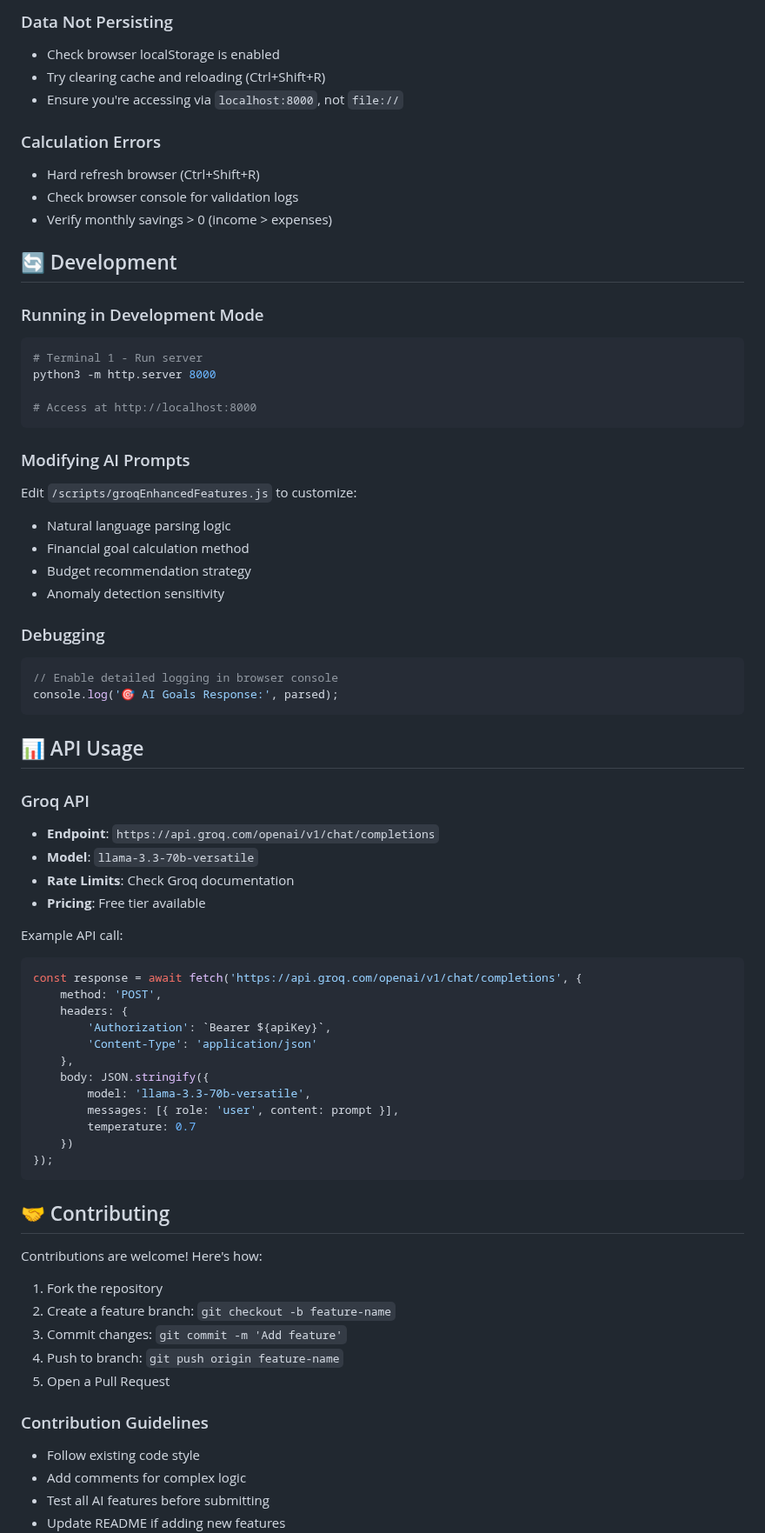
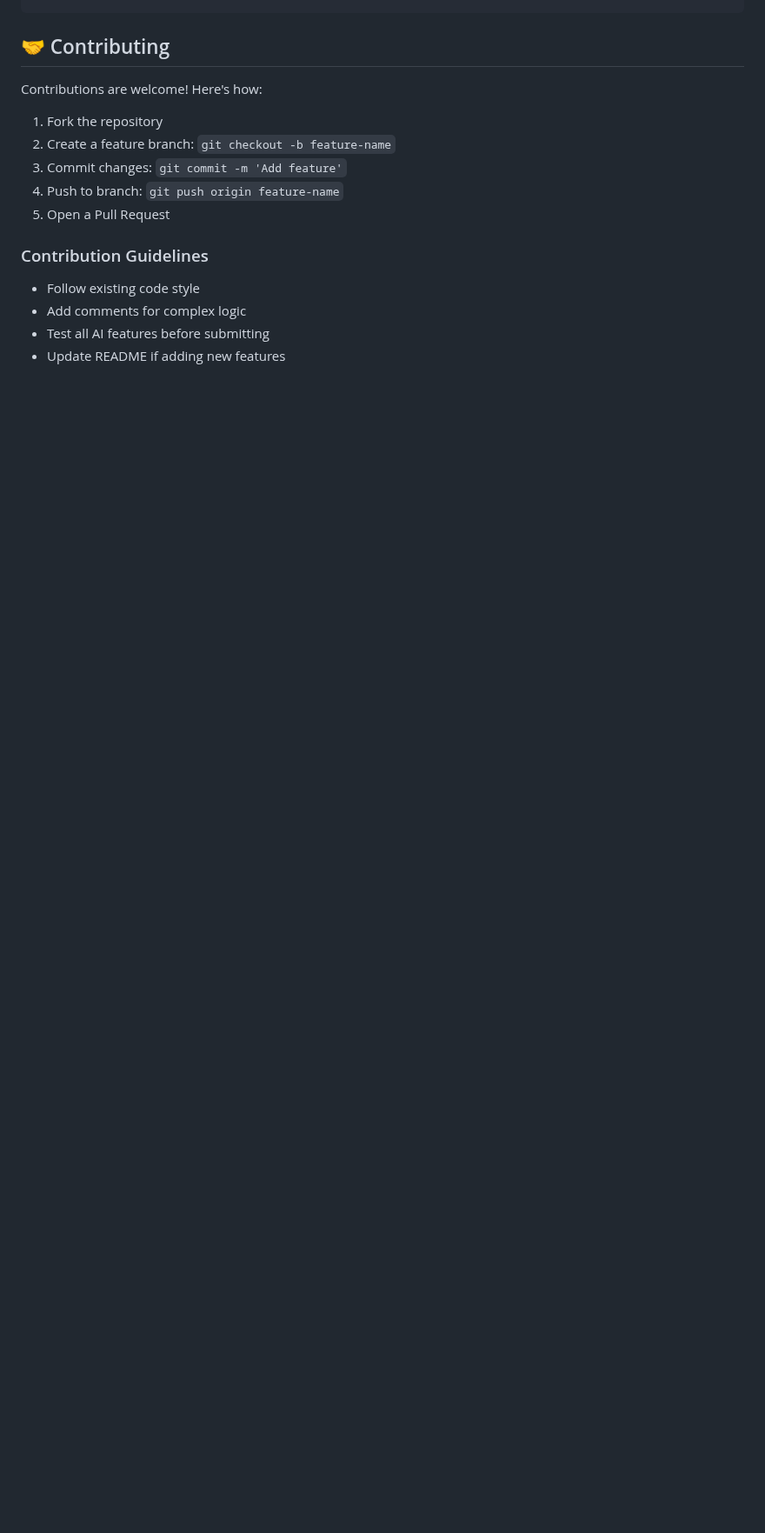
Before and after one commit to rithunkp/Aegis, a Markdown page: README.md, the part around one of its changes. Shown at 87% size. Drawn GitHub-style; blank space fills up the shorter version.

Commit message:
Revise README

````diff
--- a/README.md
+++ b/README.md
@@ -247,60 +197,3 @@ python3 -m http.server 8000
-### Data Not Persisting
-- Check browser localStorage is enabled
-- Try clearing cache and reloading (Ctrl+Shift+R)
-- Ensure you're accessing via `localhost:8000`, not `file://`
-
-### Calculation Errors
-- Hard refresh browser (Ctrl+Shift+R)
-- Check browser console for validation logs
-- Verify monthly savings > 0 (income > expenses)
-
-## 🔄 Development
-
-### Running in Development Mode
-```bash
-# Terminal 1 - Run server
-python3 -m http.server 8000
-
-# Access at http://localhost:8000
-```
-
-### Modifying AI Prompts
-Edit `/scripts/groqEnhancedFeatures.js` to customize:
-- Natural language parsing logic
-- Financial goal calculation method
-- Budget recommendation strategy
-- Anomaly detection sensitivity
-
-### Debugging
-```javascript
-// Enable detailed logging in browser console
-console.log('🎯 AI Goals Response:', parsed);
-```
-
-## 📊 API Usage
-
-### Groq API
-- **Endpoint**: `https://api.groq.com/openai/v1/chat/completions`
-- **Model**: `llama-3.3-70b-versatile`
-- **Rate Limits**: Check Groq documentation
-- **Pricing**: Free tier available
-
-Example API call:
-```javascript
-const response = await fetch('https://api.groq.com/openai/v1/chat/completions', {
-    method: 'POST',
-    headers: {
-        'Authorization': `Bearer ${apiKey}`,
-        'Content-Type': 'application/json'
-    },
-    body: JSON.stringify({
-        model: 'llama-3.3-70b-versatile',
-        messages: [{ role: 'user', content: prompt }],
-        temperature: 0.7
-    })
-});
-```
-
 ## 🤝 Contributing
 
 Contributions are welcome! Here's how:
````
Also changed, not shown: other parts of README.md (+1 -65 lines).
